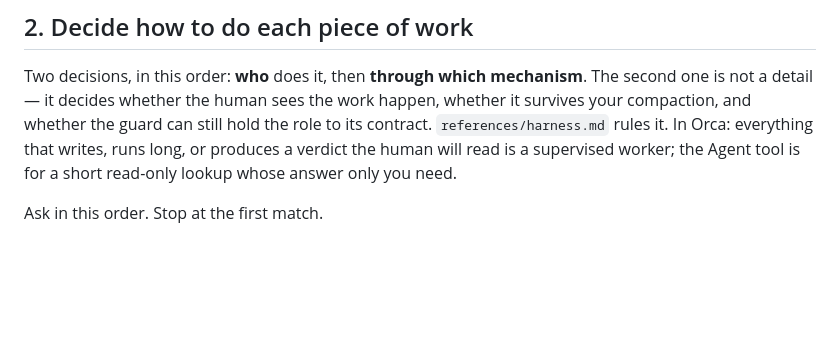
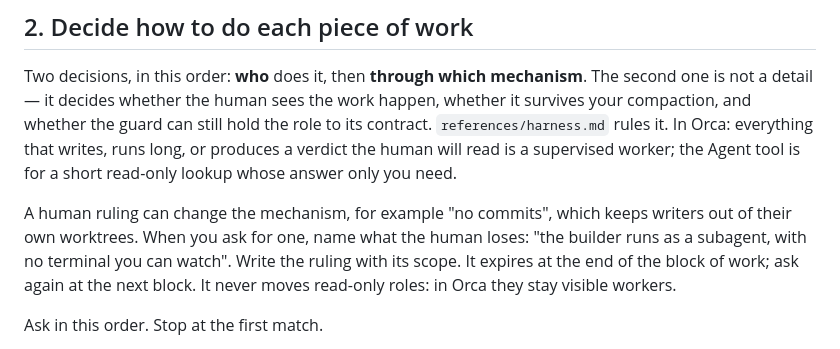
Before and after one commit to SergioHyliacom/Orquestador, a Markdown page: skills/orchestrate/SKILL.md, the part around the change. GitHub-like rendering; blank space fills up the shorter version.

Commit message:
Scope rulings that change the delegation mechanism
A ruling such as "no commits" names what the human loses and expires
at the end of its block of work. Read-only roles stay visible Orca
workers whatever the ruling, since they need no commit or worktree.

Co-Authored-By: Claude Opus 5.5 <noreply@anthropic.com>

```diff
--- a/skills/orchestrate/SKILL.md
+++ b/skills/orchestrate/SKILL.md
@@ -25,6 +25,8 @@ Technical rulings are yours; list them in the close report. Product rulings are
 ## 2. Decide how to do each piece of work
 
 Two decisions, in this order: **who** does it, then **through which mechanism**. The second one is not a detail — it decides whether the human sees the work happen, whether it survives your compaction, and whether the guard can still hold the role to its contract. `references/harness.md` rules it. In Orca: everything that writes, runs long, or produces a verdict the human will read is a supervised worker; the Agent tool is for a short read-only lookup whose answer only you need.
+
+A human ruling can change the mechanism, for example "no commits", which keeps writers out of their own worktrees. When you ask for one, name what the human loses: "the builder runs as a subagent, with no terminal you can watch". Write the ruling with its scope. It expires at the end of the block of work; ask again at the next block. It never moves read-only roles: in Orca they stay visible workers.
 
 Ask in this order. Stop at the first match.
 
```
Also changed, not shown: 1 other file.
